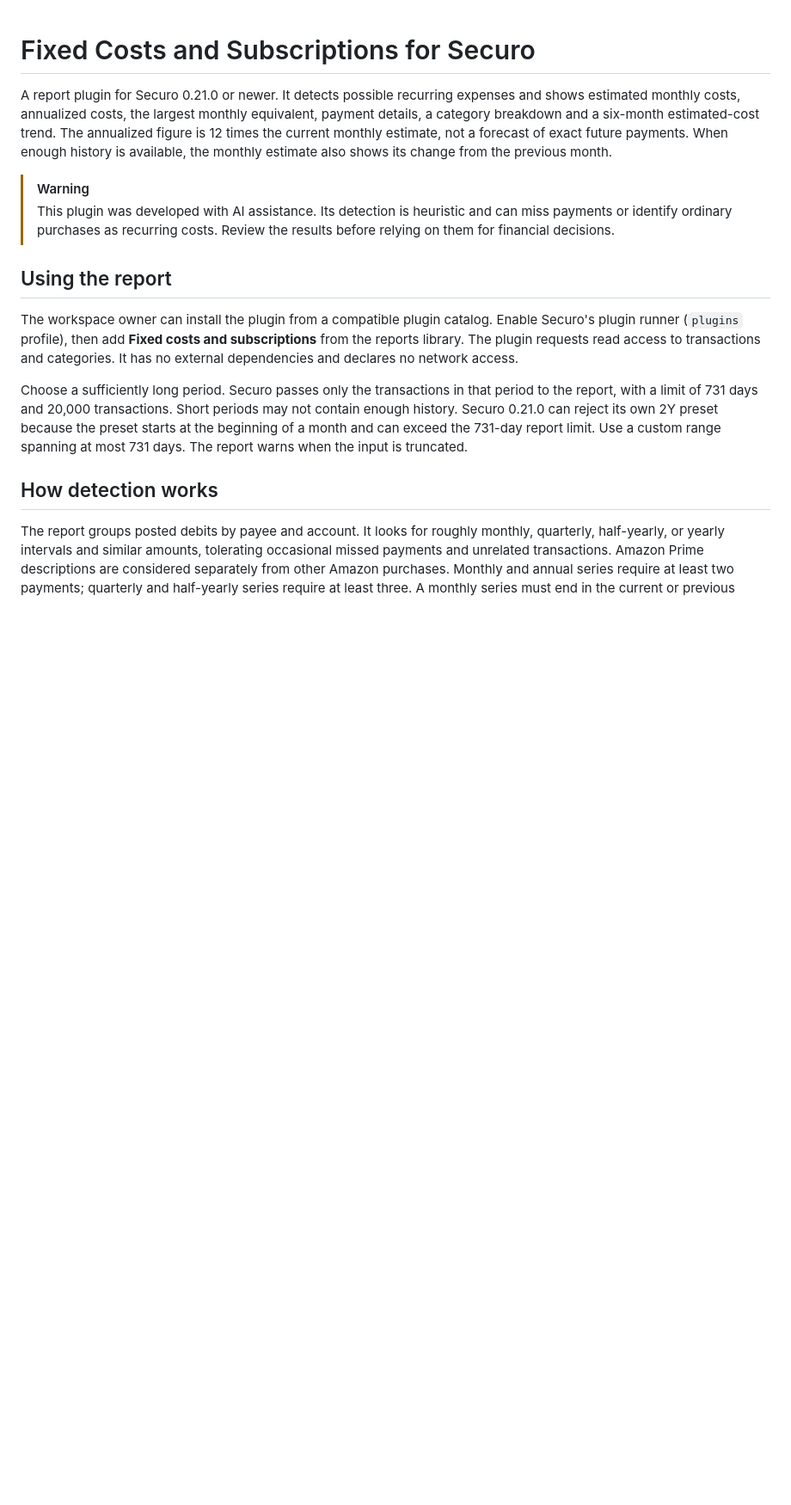
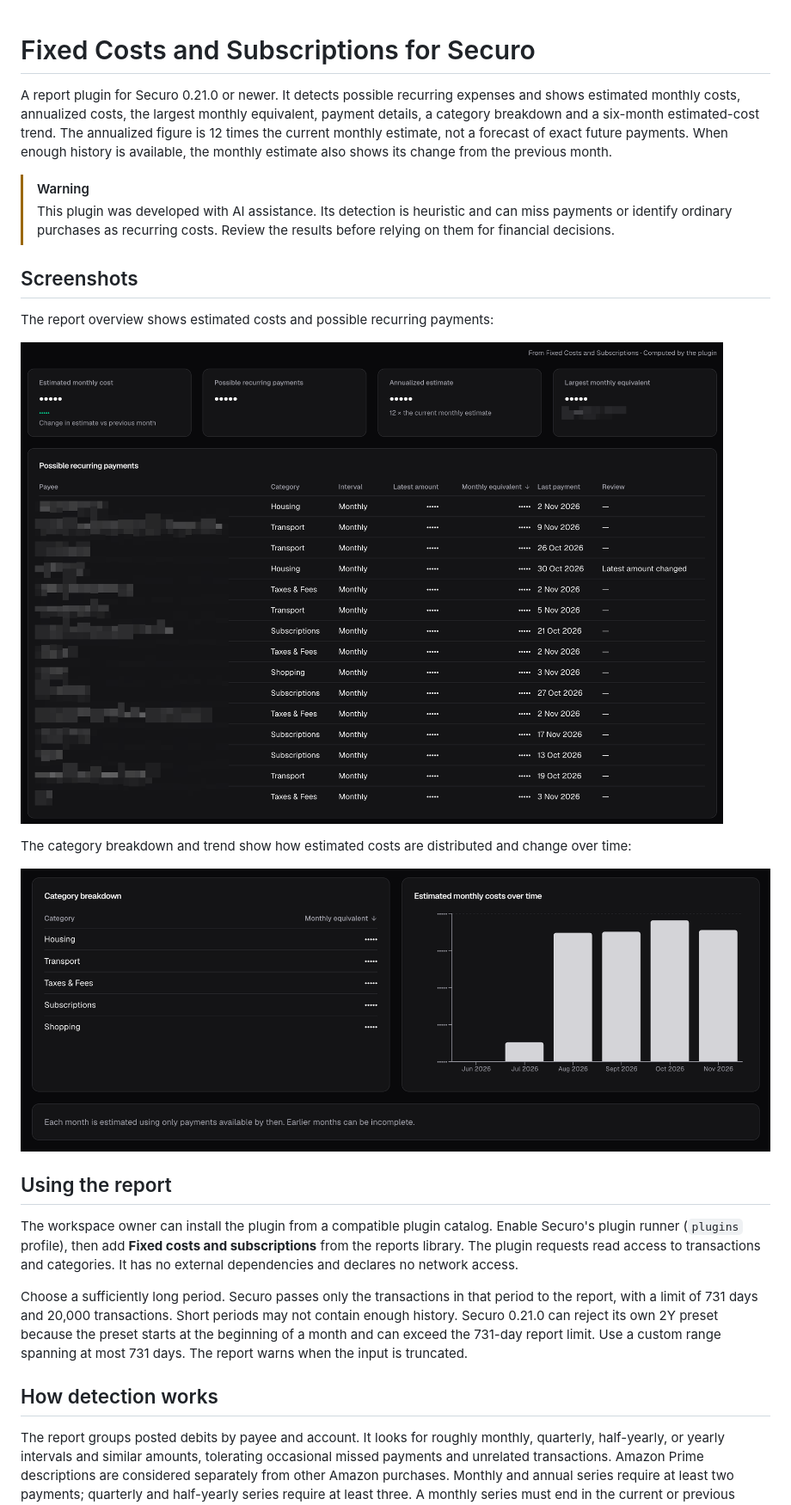
Before and after one commit to jschaufuss/securo-fixed-costs-report, a Markdown page: README.md, the part around the change. Shown at 86% size. Rendered like a GitHub page; pictures changed too: docs/screenshots/category-and-trend.png (added), docs/screenshots/report-overview.png (added); blank space fills up the shorter version.

Commit message:
docs: add report screenshots

```diff
--- a/README.md
+++ b/README.md
@@ -4,6 +4,16 @@ A report plugin for Securo 0.21.0 or newer. It detects possible recurring expens
 
 > [!WARNING]
 > This plugin was developed with AI assistance. Its detection is heuristic and can miss payments or identify ordinary purchases as recurring costs. Review the results before relying on them for financial decisions.
+
+## Screenshots
+
+The report overview shows estimated costs and possible recurring payments:
+
+![Report overview and recurring payments](docs/screenshots/report-overview.png)
+
+The category breakdown and trend show how estimated costs are distributed and change over time:
+
+![Category breakdown and estimated monthly cost trend](docs/screenshots/category-and-trend.png)
 
 ## Using the report
 
```
